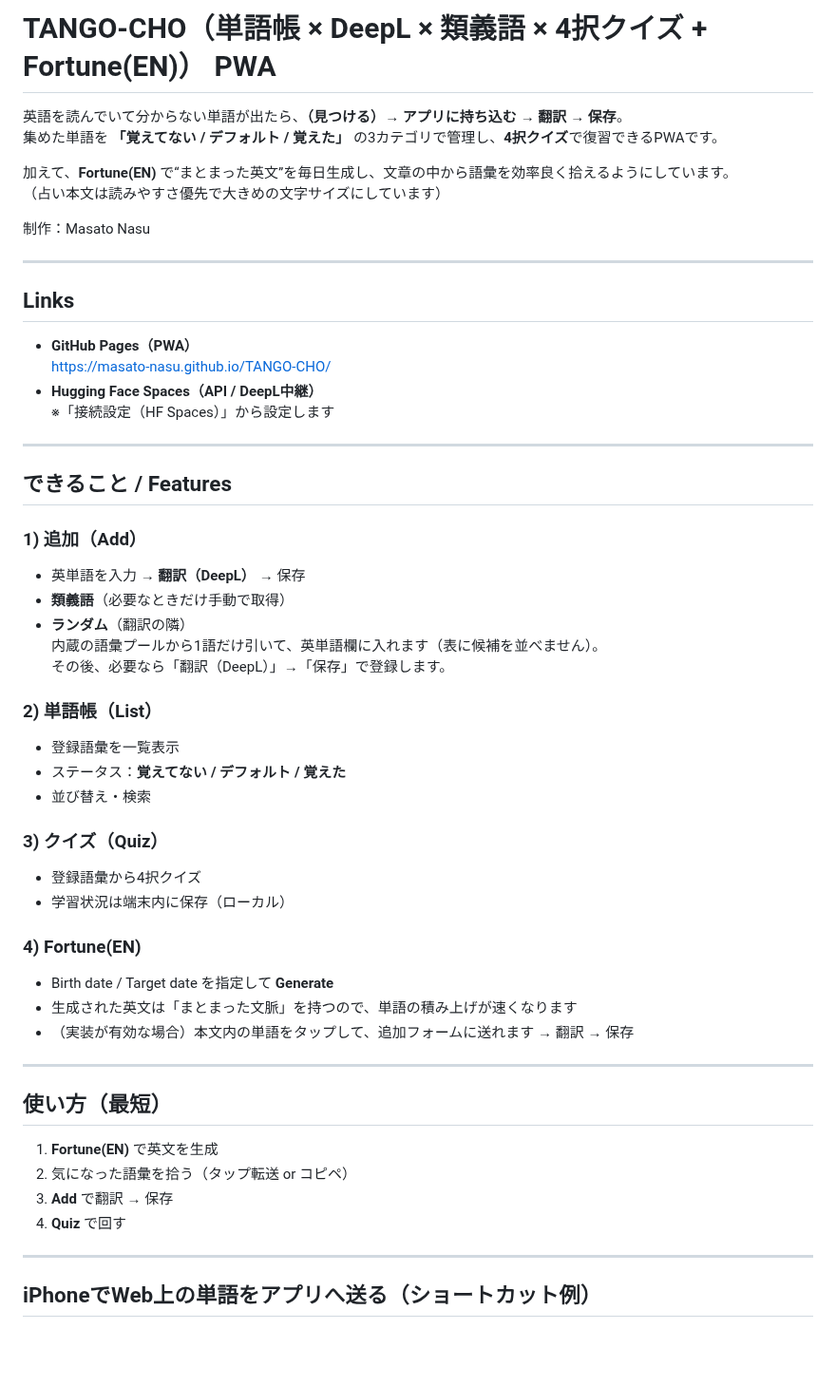
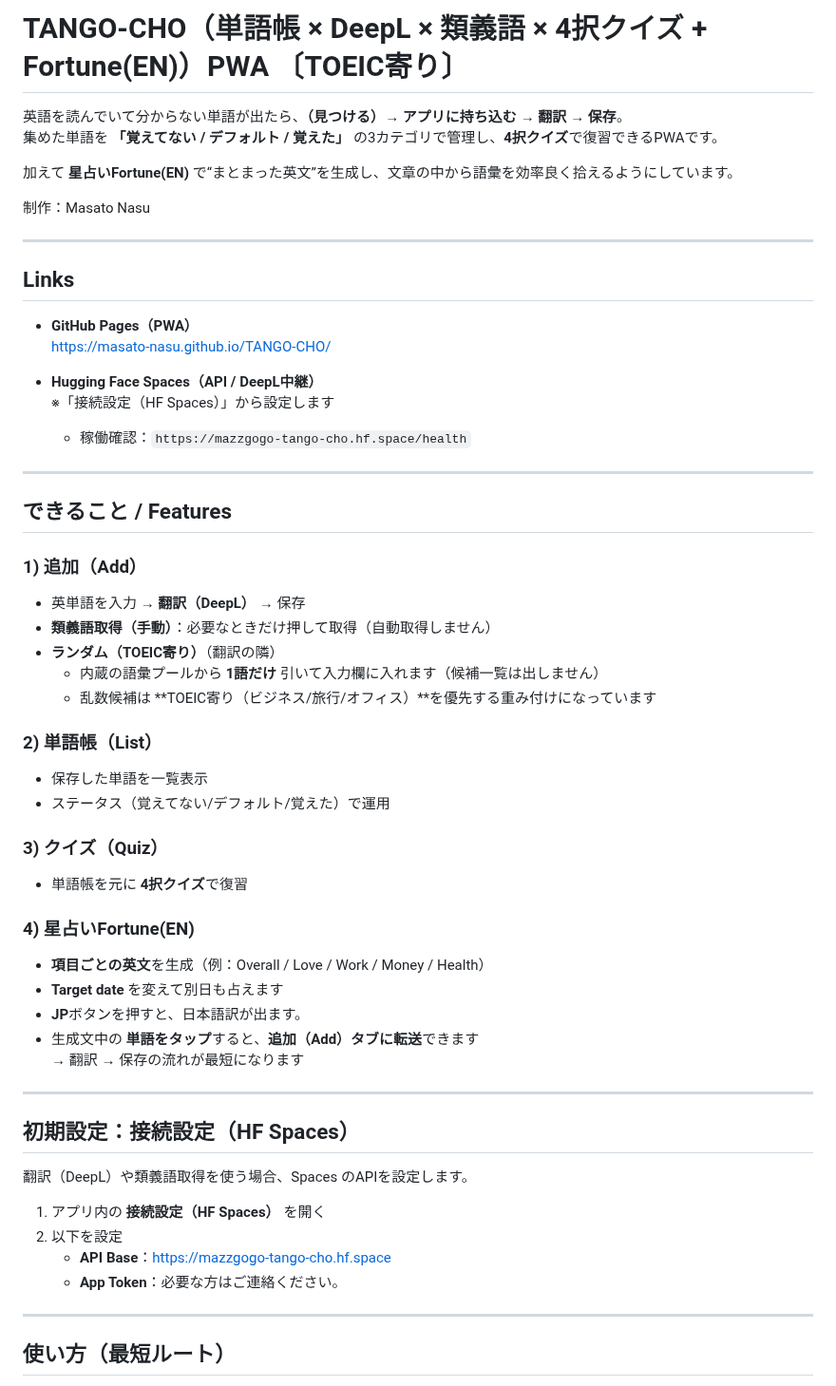
Before and after one commit to Masato-Nasu/TANGO-CHO, a Markdown page: README.md, the part around one of its changes. Shown at 95% size. Rendered like a GitHub page; blank space fills up the shorter version.

```diff
--- a/README.md
+++ b/README.md
@@ -1,10 +1,9 @@
-# TANGO-CHO（単語帳 × DeepL × 類義語 × 4択クイズ + Fortune(EN)） PWA
+# TANGO-CHO（単語帳 × DeepL × 類義語 × 4択クイズ + Fortune(EN)）PWA 〔TOEIC寄り〕
 
 英語を読んでいて分からない単語が出たら、**（見つける）→ アプリに持ち込む → 翻訳 → 保存**。
 集めた単語を **「覚えてない / デフォルト / 覚えた」** の3カテゴリで管理し、**4択クイズ**で復習できるPWAです。
 
-加えて、**Fortune(EN)** で“まとまった英文”を毎日生成し、文章の中から語彙を効率良く拾えるようにしています。
-（占い本文は読みやすさ優先で大きめの文字サイズにしています）
+加えて **星占いFortune(EN)** で“まとまった英文”を生成し、文章の中から語彙を効率良く拾えるようにしています。
 
 制作：Masato Nasu
 
@@ -14,8 +13,10 @@
 
 - **GitHub Pages（PWA）**
   https://masato-nasu.github.io/TANGO-CHO/
+
 - **Hugging Face Spaces（API / DeepL中継）**
   ※「接続設定（HF Spaces）」から設定します
+  - 稼働確認：`https://mazzgogo-tango-cho.hf.space/health`
 
 ---
 
@@ -23,35 +24,38 @@
 
 ### 1) 追加（Add）
 - 英単語を入力 → **翻訳（DeepL）** → 保存
-- **類義語**（必要なときだけ手動で取得）
-- **ランダム**（翻訳の隣）
-  内蔵の語彙プールから1語だけ引いて、英単語欄に入れます（表に候補を並べません）。
-  その後、必要なら「翻訳（DeepL）」→「保存」で登録します。
+- **類義語取得（手動）**：必要なときだけ押して取得（自動取得しません）
+- **ランダム（TOEIC寄り）**（翻訳の隣）
+  - 内蔵の語彙プールから **1語だけ** 引いて入力欄に入れます（候補一覧は出しません）
+  - 乱数候補は **TOEIC寄り（ビジネス/旅行/オフィス）**を優先する重み付けになっています
 
 ### 2) 単語帳（List）
-- 登録語彙を一覧表示
-- ステータス：**覚えてない / デフォルト / 覚えた**
-- 並び替え・検索
+- 保存した単語を一覧表示
+- ステータス（覚えてない/デフォルト/覚えた）で運用
 
 ### 3) クイズ（Quiz）
-- 登録語彙から4択クイズ
-- 学習状況は端末内に保存（ローカル）
+- 単語帳を元に **4択クイズ**で復習
 
-### 4) Fortune(EN)
-- Birth date / Target date を指定して **Generate**
-- 生成された英文は「まとまった文脈」を持つので、単語の積み上げが速くなります
-- （実装が有効な場合）本文内の単語をタップして、追加フォームに送れます → 翻訳 → 保存
+### 4) 星占いFortune(EN)
+- **項目ごとの英文**を生成（例：Overall / Love / Work / Money / Health）
+- **Target date** を変えて別日も占えます
+- **JP**ボタンを押すと、日本語訳が出ます。
+- 生成文中の **単語をタップ**すると、**追加（Add）タブに転送**できます
+  → 翻訳 → 保存の流れが最短になります
+
 
 ---
 
-## 使い方（最短）
+## 初期設定：接続設定（HF Spaces）
 
-1. **Fortune(EN)** で英文を生成
-2. 気になった語彙を拾う（タップ転送 or コピペ）
-3. **Add** で翻訳 → 保存
-4. **Quiz** で回す
+翻訳（DeepL）や類義語取得を使う場合、Spaces のAPIを設定します。
+
+1. アプリ内の **接続設定（HF Spaces）** を開く
+2. 以下を設定
+   - **API Base**：https://mazzgogo-tango-cho.hf.space
+   - **App Token**：必要な方はご連絡ください。
 
 ---
 
-## iPhoneでWeb上の単語をアプリへ送る（ショートカット例）
+## 使い方（最短ルート）
 
```
Also changed, not shown: other parts of README.md (+29 -47 lines).
